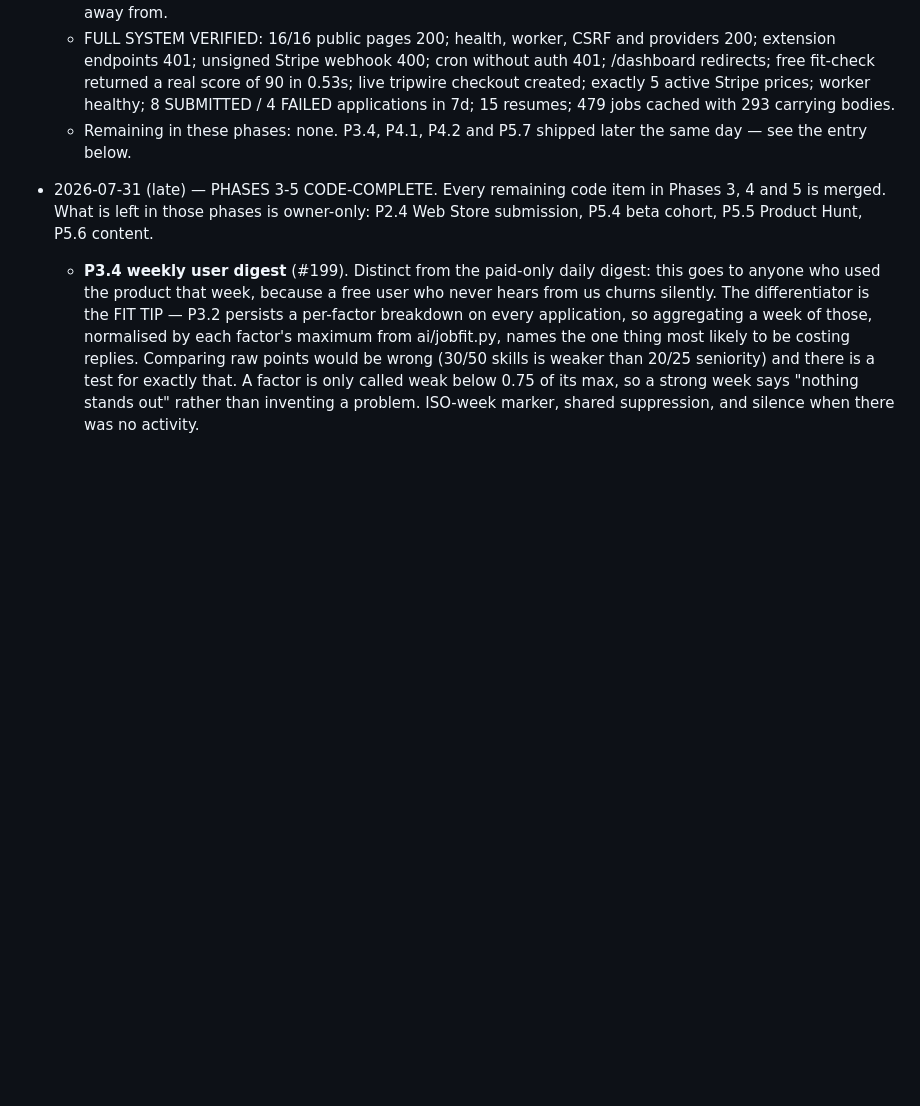
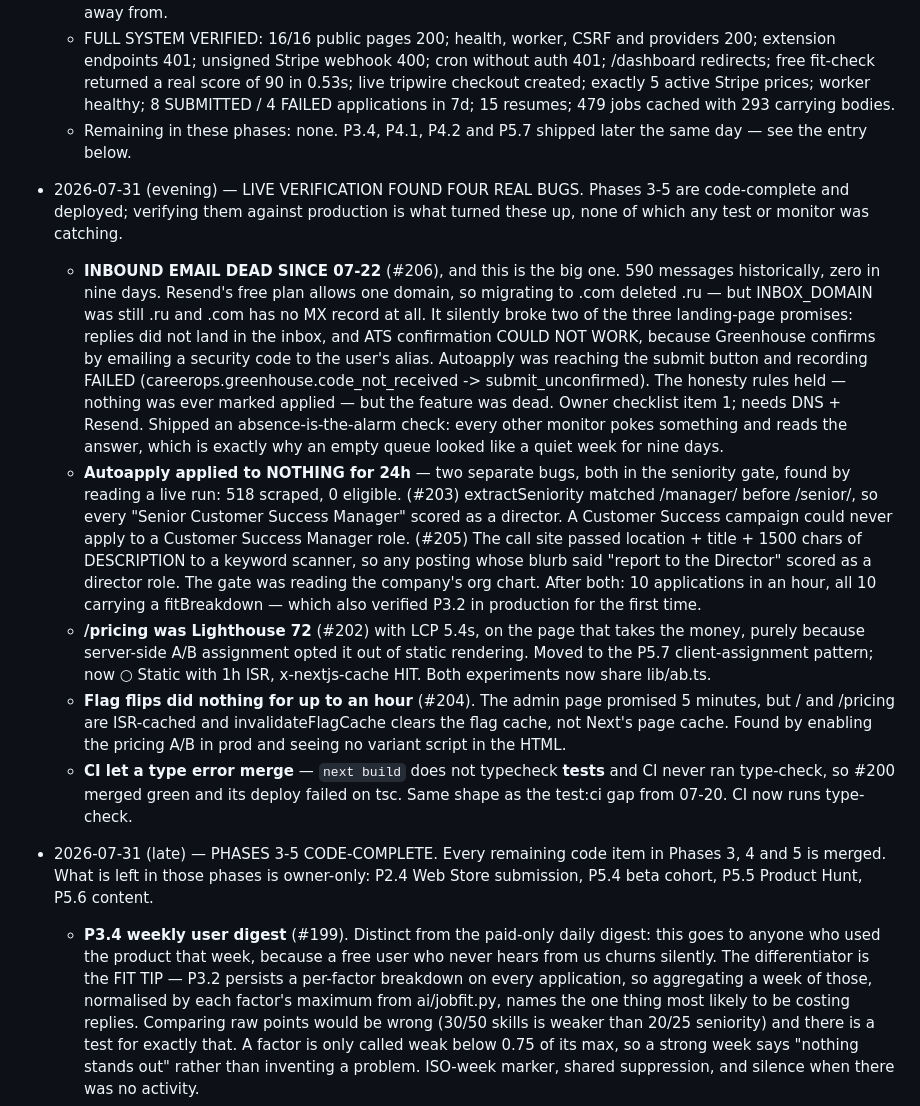
Before and after one commit to maksimabramov105-dotcom/Micro-SaaS-Starter-Kit, a Markdown page: docs/MASTER_PLAN.md, the part around the change. Drawn GitHub-style; blank space fills up the shorter version.

Commit message:
docs: record what live verification found — inbound outage, two seniority bugs, pricing perf, flag cache

```diff
--- a/docs/MASTER_PLAN.md
+++ b/docs/MASTER_PLAN.md
@@ -617,6 +617,44 @@ deploys smoke-green.
     same day — see the entry below.
 
 
+- 2026-07-31 (evening) — LIVE VERIFICATION FOUND FOUR REAL BUGS. Phases 3-5 are
+  code-complete and deployed; verifying them against production is what turned
+  these up, none of which any test or monitor was catching.
+  * **INBOUND EMAIL DEAD SINCE 07-22** (#206), and this is the big one. 590
+    messages historically, zero in nine days. Resend's free plan allows one
+    domain, so migrating to .com deleted .ru — but INBOX_DOMAIN was still .ru
+    and .com has no MX record at all. It silently broke two of the three
+    landing-page promises: replies did not land in the inbox, and ATS
+    confirmation COULD NOT WORK, because Greenhouse confirms by emailing a
+    security code to the user's alias. Autoapply was reaching the submit button
+    and recording FAILED (careerops.greenhouse.code_not_received ->
+    submit_unconfirmed). The honesty rules held — nothing was ever marked
+    applied — but the feature was dead. Owner checklist item 1; needs DNS +
+    Resend. Shipped an absence-is-the-alarm check: every other monitor pokes
+    something and reads the answer, which is exactly why an empty queue looked
+    like a quiet week for nine days.
+  * **Autoapply applied to NOTHING for 24h** — two separate bugs, both in the
+    seniority gate, found by reading a live run: 518 scraped, 0 eligible.
+    (#203) extractSeniority matched /manager/ before /senior/, so every
+    "Senior Customer Success Manager" scored as a director. A Customer Success
+    campaign could never apply to a Customer Success Manager role.
+    (#205) The call site passed location + title + 1500 chars of DESCRIPTION to
+    a keyword scanner, so any posting whose blurb said "report to the Director"
+    scored as a director role. The gate was reading the company's org chart.
+    After both: 10 applications in an hour, all 10 carrying a fitBreakdown —
+    which also verified P3.2 in production for the first time.
+  * **/pricing was Lighthouse 72** (#202) with LCP 5.4s, on the page that takes
+    the money, purely because server-side A/B assignment opted it out of static
+    rendering. Moved to the P5.7 client-assignment pattern; now ○ Static with
+    1h ISR, x-nextjs-cache HIT. Both experiments now share lib/ab.ts.
+  * **Flag flips did nothing for up to an hour** (#204). The admin page promised
+    5 minutes, but / and /pricing are ISR-cached and invalidateFlagCache clears
+    the flag cache, not Next's page cache. Found by enabling the pricing A/B in
+    prod and seeing no variant script in the HTML.
+  * **CI let a type error merge** — `next build` does not typecheck __tests__ and
+    CI never ran type-check, so #200 merged green and its deploy failed on tsc.
+    Same shape as the test:ci gap from 07-20. CI now runs type-check.
+
 - 2026-07-31 (late) — PHASES 3-5 CODE-COMPLETE. Every remaining code item in
   Phases 3, 4 and 5 is merged. What is left in those phases is owner-only:
   P2.4 Web Store submission, P5.4 beta cohort, P5.5 Product Hunt, P5.6 content.
```
